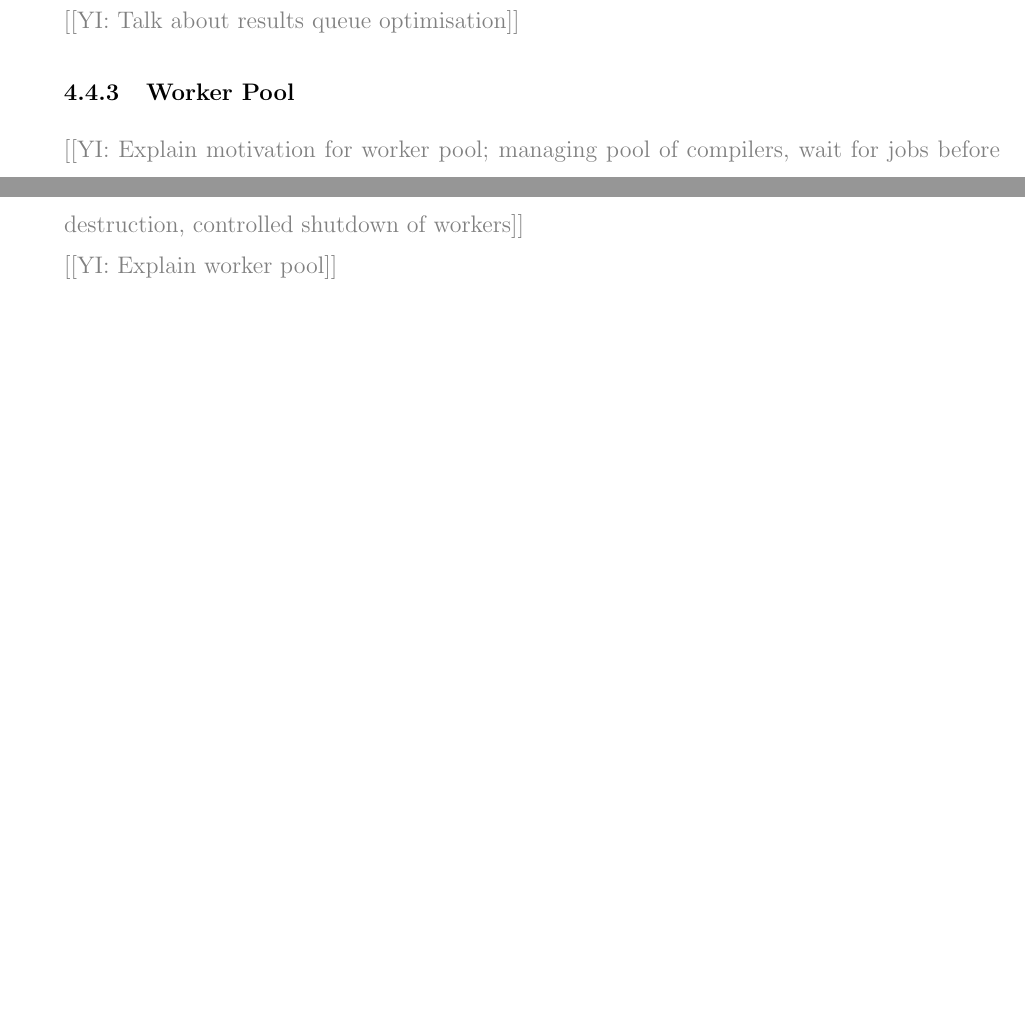
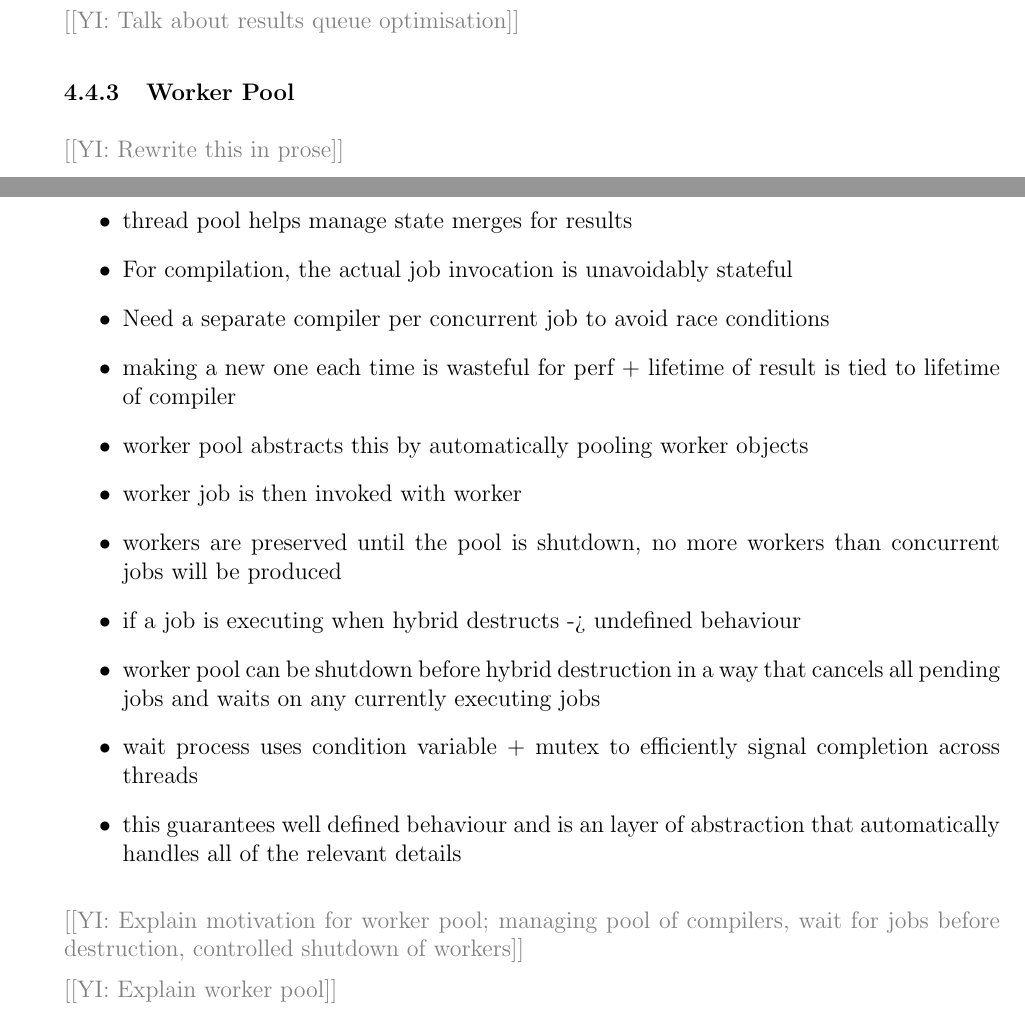
Before and after one commit to QFSW/JiTBoy-Dissertation, a LaTeX document (main.tex, which reads sections/implementation/hybrid/worker_pool.tex): two parts of pages 17 and 18 of 42, joined at a grey line, cut so that both start at the same text, the shorter picture padded with empty space. Compiled offline with pdfLaTeX.

Commit message:
Left todo for worker pool

```diff
--- a/sections/implementation/hybrid/worker_pool.tex
+++ b/sections/implementation/hybrid/worker_pool.tex
@@ -1,4 +1,20 @@
 \subsubsection{Worker Pool}
+
+\YIComment{Rewrite this in prose}
+
+\begin{itemize}
+    \item thread pool helps manage state merges for results
+    \item For compilation, the actual job invocation is unavoidably stateful
+    \item Need a separate compiler per concurrent job to avoid race conditions
+    \item making a new one each time is wasteful for perf + lifetime of result is tied to lifetime of compiler
+    \item worker pool abstracts this by automatically pooling worker objects
+    \item worker job is then invoked with worker
+    \item workers are preserved until the pool is shutdown, no more workers than concurrent jobs will be produced
+    \item if a job is executing when hybrid destructs -> undefined behaviour
+    \item worker pool can be shutdown before hybrid destruction in a way that cancels all pending jobs and waits on any currently executing jobs
+    \item wait process uses condition variable + mutex to efficiently signal completion across threads
+    \item this guarantees well defined behaviour and is an layer of abstraction that automatically handles all of the relevant details
+\end{itemize}
 
 \YIComment{Explain motivation for worker pool; managing pool of compilers, wait for jobs before destruction, controlled shutdown of workers}
 
```
